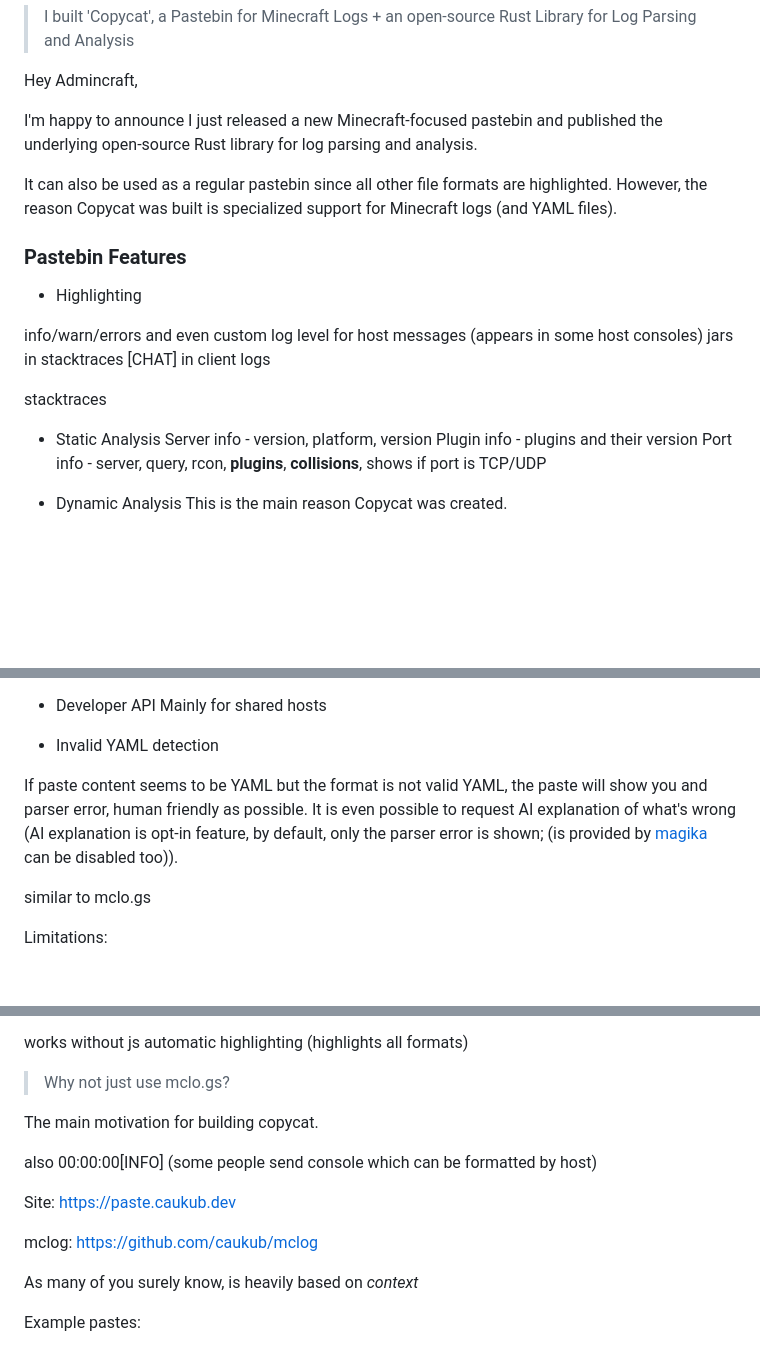
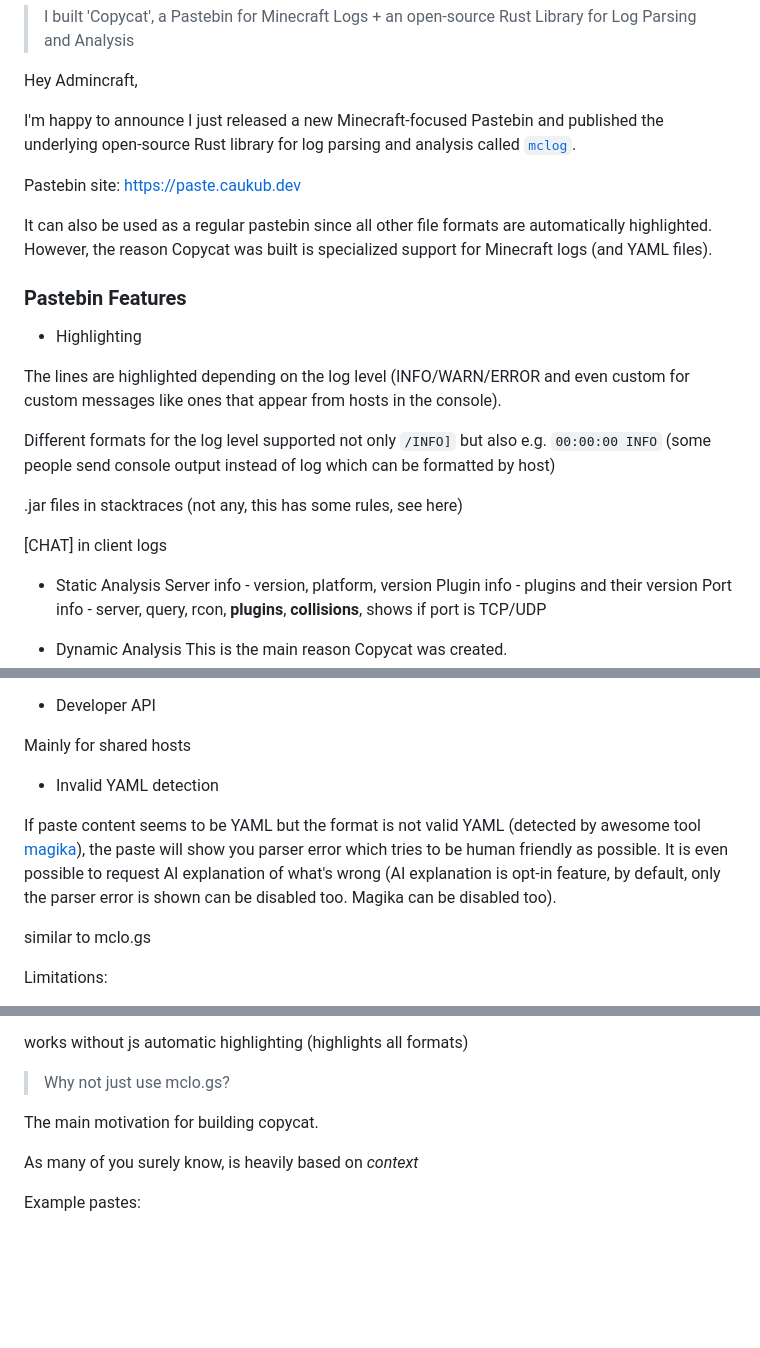
Before and after one commit to caukub/copycat_new, a Markdown page: docs/reddit.md, 3 parts joined by grey strips. GitHub-like rendering; blank space fills up the shorter version.

```diff
--- a/docs/reddit.md
+++ b/docs/reddit.md
@@ -2,18 +2,23 @@
 
 Hey Admincraft,
 
-I'm happy to announce I just released a new Minecraft-focused pastebin and published the underlying open-source Rust library for log parsing and analysis.
+I'm happy to announce I just released a new Minecraft-focused Pastebin and published the underlying open-source Rust library for log parsing and analysis called [`mclog`](https://github.com/caukub/mclog).
 
-It can also be used as a regular pastebin since all other file formats are highlighted. However, the reason Copycat was built is specialized support for Minecraft logs (and YAML files).
+Pastebin site: https://paste.caukub.dev
+
+It can also be used as a regular pastebin since all other file formats are automatically highlighted. However, the reason Copycat was built is specialized support for Minecraft logs (and YAML files).
 
 ### Pastebin Features
 - Highlighting
 
-info/warn/errors and even custom log level for host messages (appears in some host consoles)
-jars in stacktraces
+The lines are highlighted depending on the log level (INFO/WARN/ERROR and even custom for custom messages like ones that appear from hosts in the console).
+
+Different formats for the log level supported not only `/INFO]` but also e.g. `00:00:00 INFO` (some people send console output instead of log which can be formatted by host)
+
+.jar files in stacktraces (not any, this has some rules, see here)
+
 [CHAT] in client logs
 
-stacktraces
 - Static Analysis
 Server info - version, platform, version
 Plugin info - plugins and their version
@@ -37,10 +42,12 @@ Those are all features implemented by the `mclog` library.
 
 - Developer API
+
 Mainly for shared hosts
 
 - Invalid YAML detection
 
-If paste content seems to be YAML but the format is not valid YAML, the paste will show you and parser error, human friendly as possible. It is even possible to request AI explanation of what's wrong (AI explanation is opt-in feature, by default, only the parser error is shown; (is provided by [magika](https://securityresearch.google/magika/introduction/overview) can be disabled too)).
+If paste content seems to be YAML but the format is not valid YAML (detected by awesome tool [magika](https://securityresearch.google/magika/introduction/overview)), the paste will show you parser error which tries to be human friendly as possible.
+It is even possible to request AI explanation of what's wrong (AI explanation is opt-in feature, by default, only the parser error is shown can be disabled too. Magika can be disabled too).
 
 similar to mclo.gs
 
@@ -62,12 +69,6 @@ automatic highlighting (highlights all formats)
 
 The main motivation for building copycat.
 
-also 00:00:00[INFO] (some people send console which can be formatted by host)
-
-Site: https://paste.caukub.dev
-
-mclog: https://github.com/caukub/mclog
-
 As many of you surely know, is heavily based on _context_
 
 Example pastes:
```
Also changed, not shown: other parts of docs/reddit.md (+1 -1 lines).
